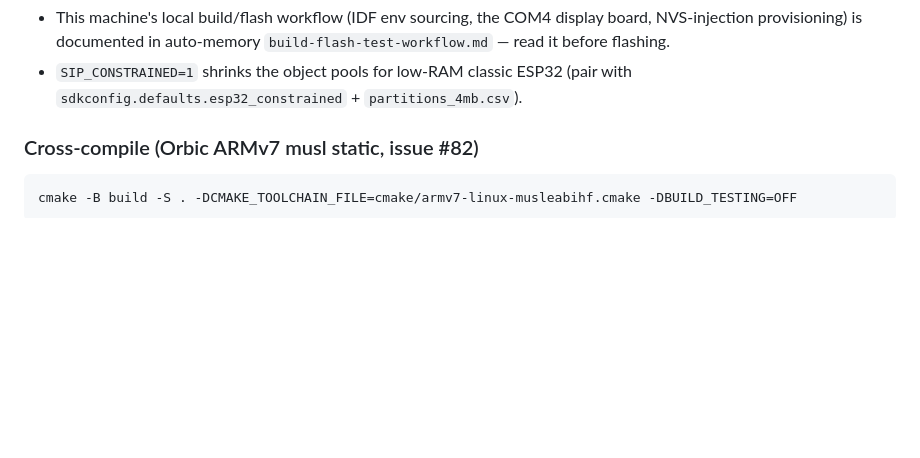
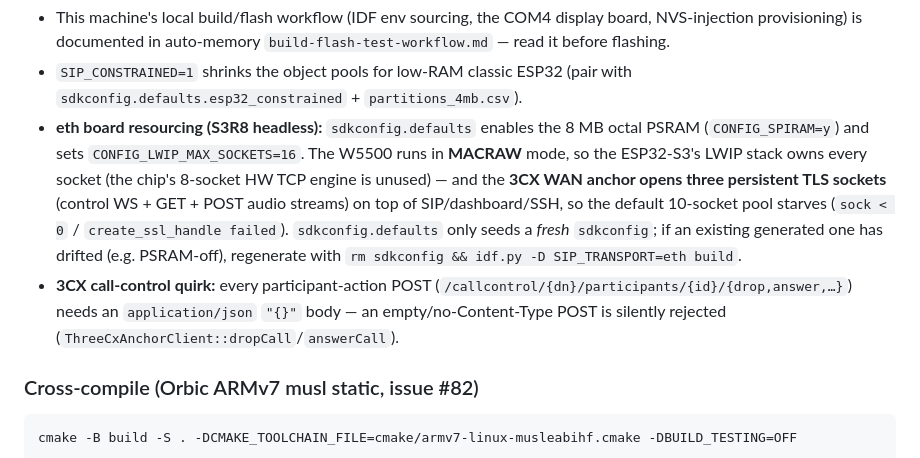
Before and after one commit to EC-SH/drawbridge, a Markdown page: CLAUDE.md, the part around the change. GitHub-like rendering; blank space fills up the shorter version.

````diff
--- a/CLAUDE.md
+++ b/CLAUDE.md
@@ -44,6 +44,8 @@ idf.py -p COM4 -D SIP_TRANSPORT=display flash monitor
 ```
 - This machine's local build/flash workflow (IDF env sourcing, the COM4 display board, NVS-injection provisioning) is documented in auto-memory `build-flash-test-workflow.md` — read it before flashing.
 - `SIP_CONSTRAINED=1` shrinks the object pools for low-RAM classic ESP32 (pair with `sdkconfig.defaults.esp32_constrained` + `partitions_4mb.csv`).
+- **eth board resourcing (S3R8 headless):** `sdkconfig.defaults` enables the 8 MB octal PSRAM (`CONFIG_SPIRAM=y`) and sets `CONFIG_LWIP_MAX_SOCKETS=16`. The W5500 runs in **MACRAW** mode, so the ESP32-S3's LWIP stack owns every socket (the chip's 8-socket HW TCP engine is unused) — and the **3CX WAN anchor opens three persistent TLS sockets** (control WS + GET + POST audio streams) on top of SIP/dashboard/SSH, so the default 10-socket pool starves (`sock < 0` / `create_ssl_handle failed`). `sdkconfig.defaults` only seeds a *fresh* `sdkconfig`; if an existing generated one has drifted (e.g. PSRAM-off), regenerate with `rm sdkconfig && idf.py -D SIP_TRANSPORT=eth build`.
+- **3CX call-control quirk:** every participant-action POST (`/callcontrol/{dn}/participants/{id}/{drop,answer,…}`) needs an `application/json` `"{}"` body — an empty/no-Content-Type POST is silently rejected (`ThreeCxAnchorClient::dropCall`/`answerCall`).
 
 ### Cross-compile (Orbic ARMv7 musl static, issue #82)
 ```bash
````
Also changed, not shown: CHANGELOG.md (+39 -0 lines).
